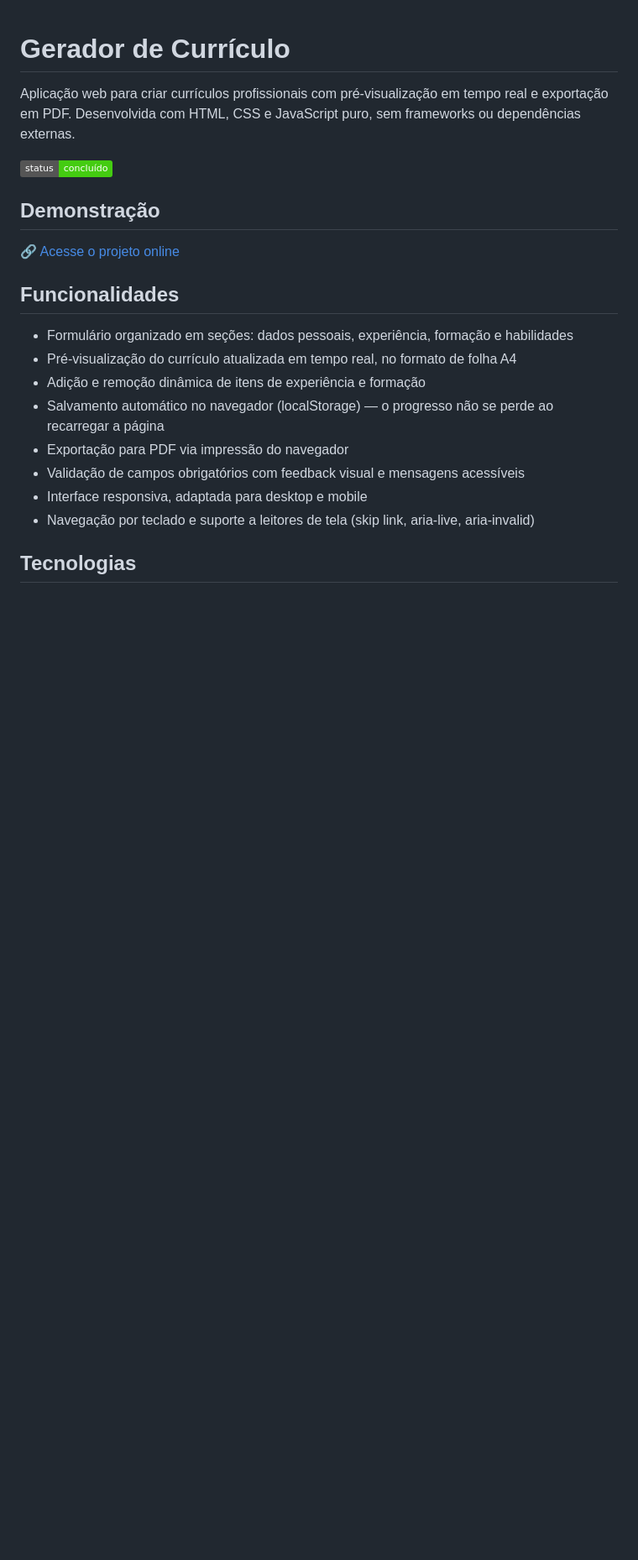
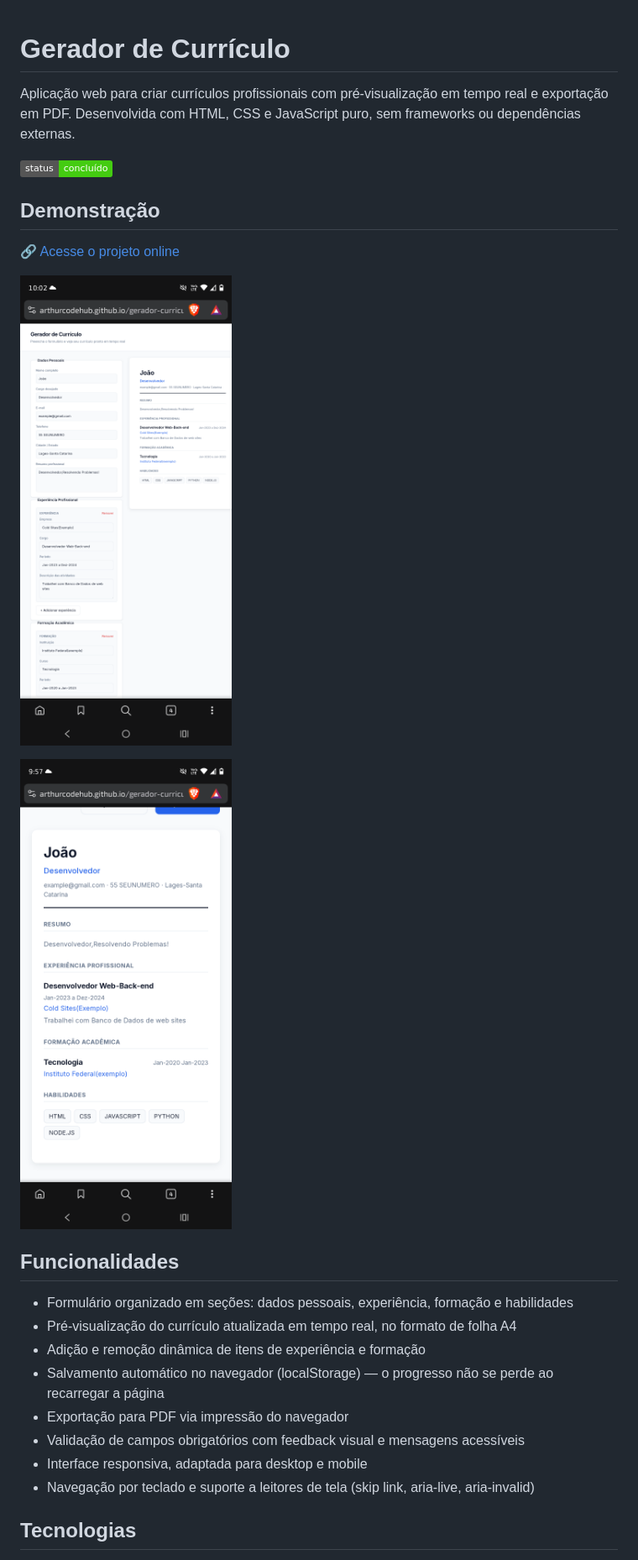
Before and after one commit to Arthurcodehub/gerador-curriculo, a Markdown page: README.md, the part around the change. Shown: that part at 84% size. Drawn GitHub-style; pictures changed too: assets/screenshots/desktop.png (added), assets/screenshots/mobile.png (added); badges without logos; blank space fills up the shorter version.

Commit message:
docs: adiciona screenshots do projeto no README

```diff
--- a/README.md
+++ b/README.md
@@ -7,6 +7,15 @@ Aplicação web para criar currículos profissionais com pré-visualização em
 ## Demonstração
 
 🔗 [Acesse o projeto online](https://arthurcodehub.github.io/gerador-curriculo/)
+
+
+
+![Preview desktop](assets/screenshots/desktop.png)
+
+
+
+
+![Preview mobile](assets/screenshots/mobile.png)
 
 ## Funcionalidades
 
```
